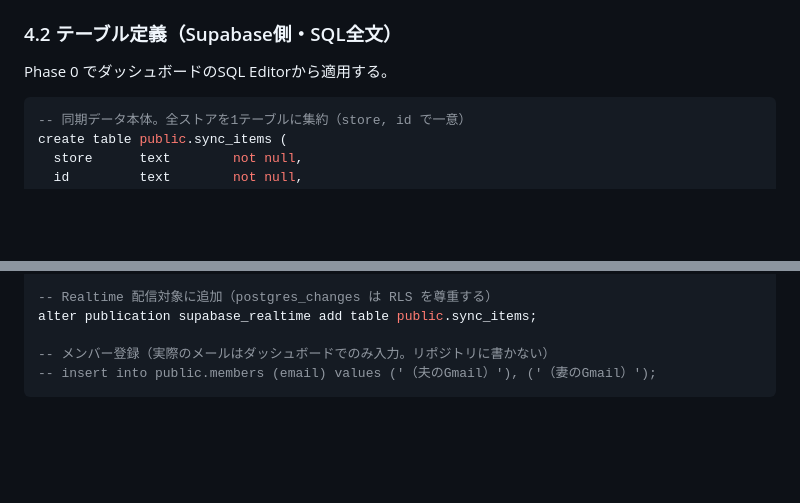
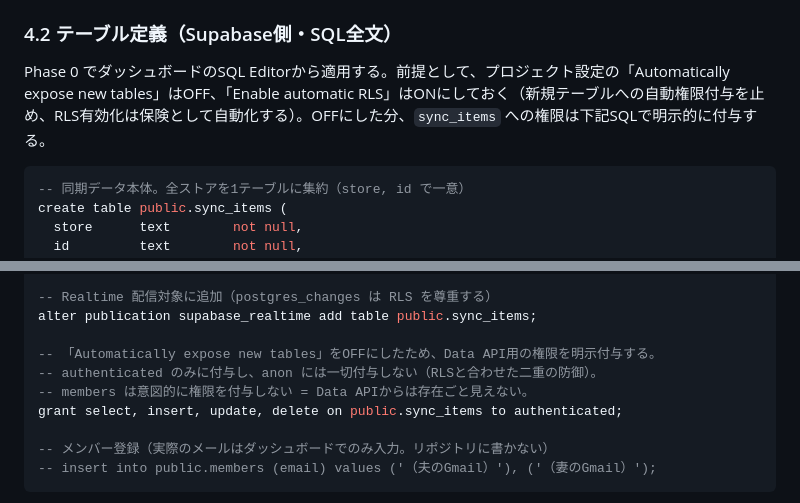
Before and after one commit to tomatokun-dayo/eiyokanriapp, a Markdown page: docs/SYNC-DESIGN.md, 2 parts joined by grey strips. GitHub-like rendering; blank space fills up the shorter version.

Commit message:
同期設計書: Data API権限の明示付与を追記(Phase0確定)
Automatically expose new tables をOFFにする方針に合わせ、
sync_items への authenticated 権限を明示的にgrantするSQLを追加。
customFoodsのid決定性(db_プレフィックス)の補足も反映。

Co-Authored-By: Claude Opus 4.8 <noreply@anthropic.com>

````diff
--- a/docs/SYNC-DESIGN.md
+++ b/docs/SYNC-DESIGN.md
@@ -70,7 +70,7 @@ LWW = Last Write Wins（`updated_at` が新しい方を採用）。
 
 ### 4.2 テーブル定義（Supabase側・SQL全文）
 
-Phase 0 でダッシュボードのSQL Editorから適用する。
+Phase 0 でダッシュボードのSQL Editorから適用する。前提として、プロジェクト設定の「Automatically expose new tables」はOFF、「Enable automatic RLS」はONにしておく（新規テーブルへの自動権限付与を止め、RLS有効化は保険として自動化する）。OFFにした分、`sync_items` への権限は下記SQLで明示的に付与する。
 
 ```sql
 -- 同期データ本体。全ストアを1テーブルに集約（store, id で一意）
@@ -116,6 +116,11 @@ create policy "members can delete" on public.sync_items
 
 -- Realtime 配信対象に追加（postgres_changes は RLS を尊重する）
 alter publication supabase_realtime add table public.sync_items;
+
+-- 「Automatically expose new tables」をOFFにしたため、Data API用の権限を明示付与する。
+-- authenticated のみに付与し、anon には一切付与しない（RLSと合わせた二重の防御）。
+-- members は意図的に権限を付与しない = Data APIからは存在ごと見えない。
+grant select, insert, update, delete on public.sync_items to authenticated;
 
 -- メンバー登録（実際のメールはダッシュボードでのみ入力。リポジトリに書かない）
 -- insert into public.members (email) values ('（夫のGmail）'), ('（妻のGmail）');
````
